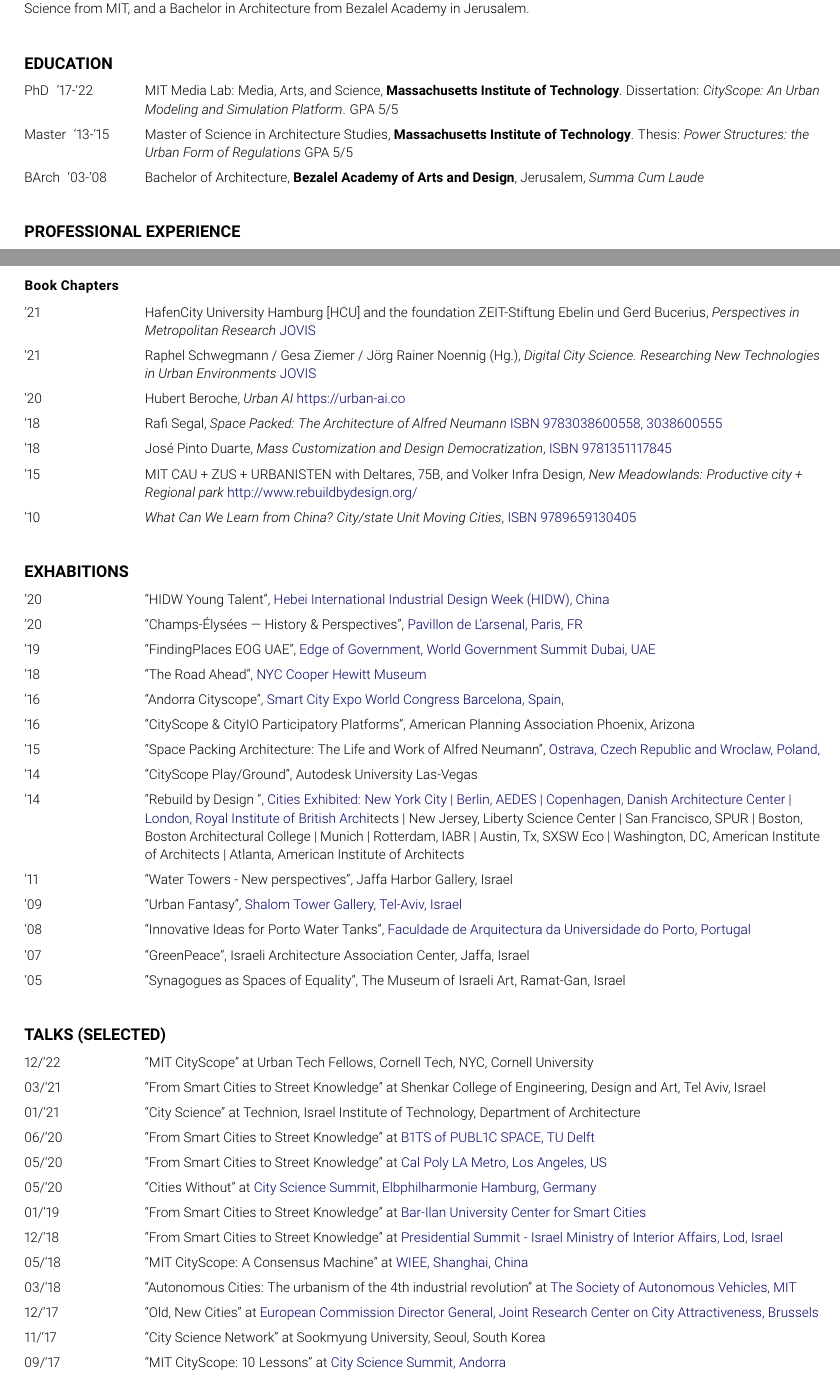
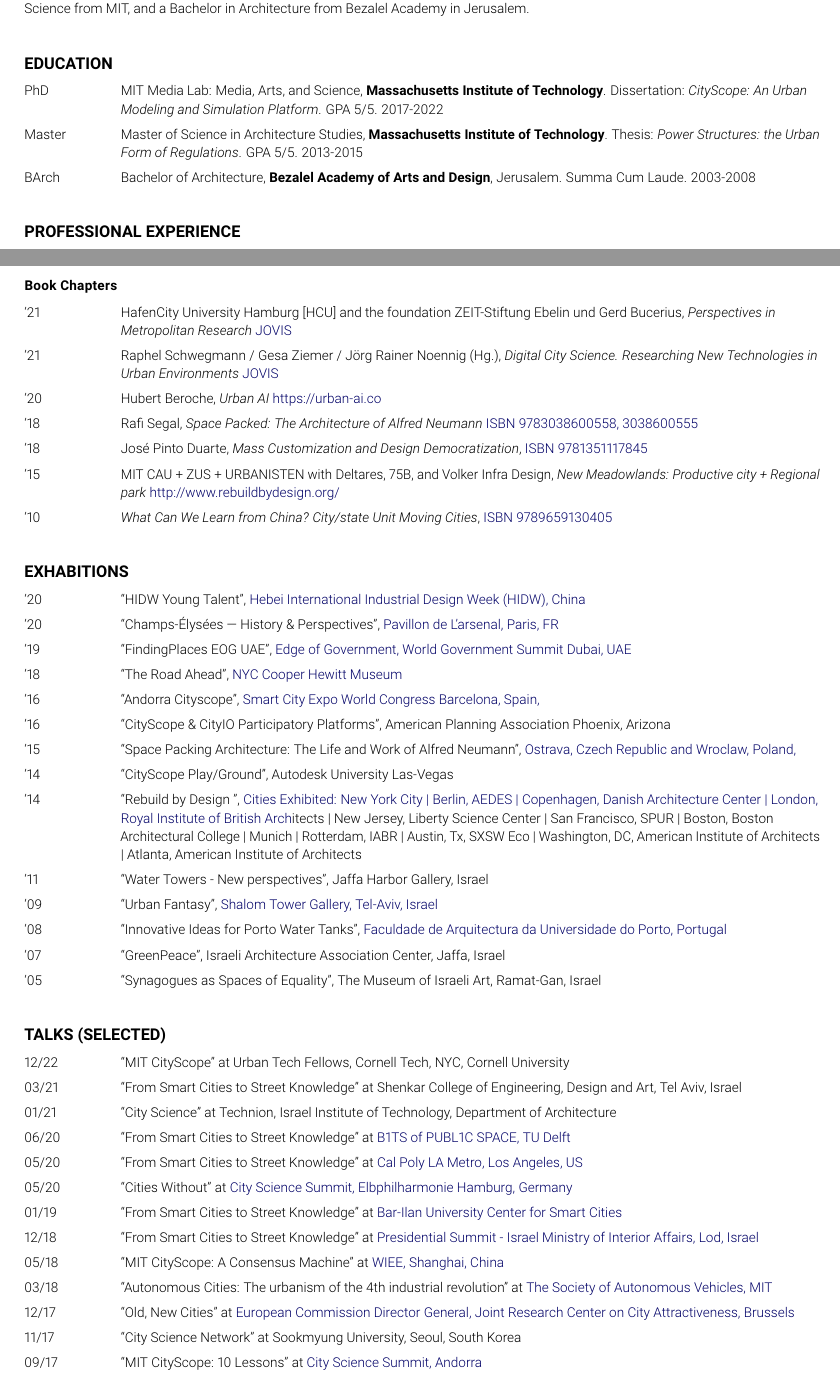
Before and after one commit to RELNO/resume, a LaTeX CV (resume.tex, which reads chapters/education.tex, chapters/talks.tex): two parts of pages 1 and 4 of 7, joined at a grey line, cut so that both start at the same text. Compiled offline with pdfLaTeX.

Commit message:
update CV

```diff
--- a/chapters/education.tex
+++ b/chapters/education.tex
@@ -2,8 +2,8 @@
 
 \begin{tablist}
 
-    \item[PhD] `17-`22 \tab MIT Media Lab: Media, Arts, and Science, \textbf{Massachusetts Institute of Technology}. Dissertation: \textit{CityScope: An Urban Modeling and Simulation Platform}. GPA 5/5
-    \item[Master] `13-`15 \tab Master of Science in Architecture Studies, \textbf{Massachusetts Institute of Technology}. Thesis: \textit{Power Structures: the Urban Form of Regulations} GPA 5/5
-    \item[BArch]  `03-`08  \tab Bachelor of Architecture, \textbf{Bezalel Academy of Arts and Design}, Jerusalem, \textit{Summa Cum Laude}
+    \item[PhD] \tab MIT Media Lab: Media, Arts, and Science, \textbf{Massachusetts Institute of Technology}. Dissertation: \textit{CityScope: An Urban Modeling and Simulation Platform}. GPA 5/5. 2017-2022
+    \item[Master] \tab Master of Science in Architecture Studies, \textbf{Massachusetts Institute of Technology}. Thesis: \textit{Power Structures: the Urban Form of Regulations}. GPA 5/5. 2013-2015
+    \item[BArch]  \tab Bachelor of Architecture, \textbf{Bezalel Academy of Arts and Design}, Jerusalem. Summa Cum Laude. 2003-2008
 
 \end{tablist}
--- a/chapters/talks.tex
+++ b/chapters/talks.tex
@@ -2,40 +2,40 @@
 
 \begin{tablist}
 
-    \item[12/`22] \tab \enquote{MIT CityScope} at
+    \item[12/22] \tab \enquote{MIT CityScope} at
     {Urban Tech Fellows, Cornell Tech, NYC, Cornell University }
 
-    \item[03/`21] \tab \enquote{From Smart Cities to Street Knowledge} at
+    \item[03/21] \tab \enquote{From Smart Cities to Street Knowledge} at
     {Shenkar College of Engineering, Design and Art, Tel Aviv, Israel}
 
-    \item[01/`21] \tab \enquote{City Science} at
+    \item[01/21] \tab \enquote{City Science} at
     {Technion, Israel Institute of Technology, Department of Architecture}
 
-    \item[06/`20] \tab \enquote{From Smart Cities to Street Knowledge} at
+    \item[06/20] \tab \enquote{From Smart Cities to Street Knowledge} at
     \href{http://www.polistudelft.nl/urbanism-week/b1ts-of-publ1c-space-3-0/}{B1TS of PUBL1C SPACE, TU Delft}
 
-    \item[05/`20] \tab \enquote{From Smart Cities to Street Knowledge} at
+    \item[05/20] \tab \enquote{From Smart Cities to Street Knowledge} at
     \href{https://www.youtube.com/watch?v=Rh5ks9x3720}{Cal Poly LA Metro, Los Angeles, US}
 
-    \item[05/`20] \tab \enquote{Cities Without} at
+    \item[05/20] \tab \enquote{Cities Without} at
     \href{https://www.youtube.com/watch?v=PZg6A_A65lQ}{City Science Summit, Elbphilharmonie Hamburg, Germany}
 
-    \item[01/`19] \tab \enquote{From Smart Cities to Street Knowledge} at
+    \item[01/19] \tab \enquote{From Smart Cities to Street Knowledge} at
     \href{https://law.biu.ac.il/sites/law/files/shared/mrym_khkmvt_lkhkmt_hrkhvb.pdf}{
         Bar-Ilan University Center for Smart Cities}
 
-    \item[12/`18] \tab \enquote{From Smart Cities to Street Knowledge} at
+    \item[12/18] \tab \enquote{From Smart Cities to Street Knowledge} at
     \href{https://www.youtube.com/watch?v=skIEkM9-1yg}{Presidential Summit - Israel Ministry of Interior Affairs, Lod, Israel}
 
-    \item[05/`18] \tab \enquote{MIT CityScope: A Consensus Machine} at
+    \item[05/18] \tab \enquote{MIT CityScope: A Consensus Machine} at
     \href{https://wiee.tongji.edu.cn/CSS2018/}{WIEE, Shanghai, China}
 
-    \item[03/`18] \tab \enquote{Autonomous Cities: The urbanism of the 4th industrial revolution} at \href{http://cameraculture.media.mit.edu/category/blog/}{The Society of Autonomous Vehicles, MIT}
+    \item[03/18] \tab \enquote{Autonomous Cities: The urbanism of the 4th industrial revolution} at \href{http://cameraculture.media.mit.edu/category/blog/}{The Society of Autonomous Vehicles, MIT}
 
-    \item[12/`17] \tab \enquote{Old, New Cities} at \href{https://www.youtube.com/watch?v=AW-ljDEleLw}{European Commission Director General, Joint Research Center on City Attractiveness, Brussels}
+    \item[12/17] \tab \enquote{Old, New Cities} at \href{https://www.youtube.com/watch?v=AW-ljDEleLw}{European Commission Director General, Joint Research Center on City Attractiveness, Brussels}
 
-    \item[11/`17] \tab \enquote{City Science Network} at {Sookmyung University, Seoul, South Korea}
+    \item[11/17] \tab \enquote{City Science Network} at {Sookmyung University, Seoul, South Korea}
 
-    \item[09/`17] \tab \enquote{MIT CityScope: 10 Lessons} at \href{https://www.youtube.com/watch?v=bRNbap13I5w}{City Science Summit, Andorra}
+    \item[09/17] \tab \enquote{MIT CityScope: 10 Lessons} at \href{https://www.youtube.com/watch?v=bRNbap13I5w}{City Science Summit, Andorra}
 
 
@@ -45,4 +45,4 @@
 
-    \item[05/`16] \tab \enquote{MIT City Science} at {EU ScienceHub:
+    \item[05/16] \tab \enquote{MIT City Science} at {EU ScienceHub:
         European Commission Director General, Joint Research Center, Brussels}
 
--- a/resume.tex
+++ b/resume.tex
@@ -16,14 +16,14 @@
 \newcommand{\myname}{Ariel Noyman}
 
 % how far to tab for list items with left-aligned date: different fonts need different widths
-\newcommand{\listtabwidth}{2.5cm}
+\newcommand{\listtabwidth}{2cm}
 
 % define font to use as document's title
 \newcommand{\namefont}[1]{{\lsstyle\Huge\bfseries{#1}}}
 
 
 % set section heading fonts and before/after spacing
-\SetTracking{encoding=*, family=\ssfamily}{30} % increase tracking for sans serif headings
+\SetTracking{encoding=*, family=\ssfamily}{20} % increase tracking for sans serif headings
 \titleformat{\section}{\bfseries\large\uppercase}{}{}{}{}
 \titlespacing{\section}{0pt}{20pt plus 4pt minus 4pt}{5pt plus 2pt minus 2pt}
 
```
Also changed, not shown: chapters/publications.tex (+1 -1 lines), chapters/service.tex (+1 -1 lines), chapters/talks.tex (10 more changed lines).
